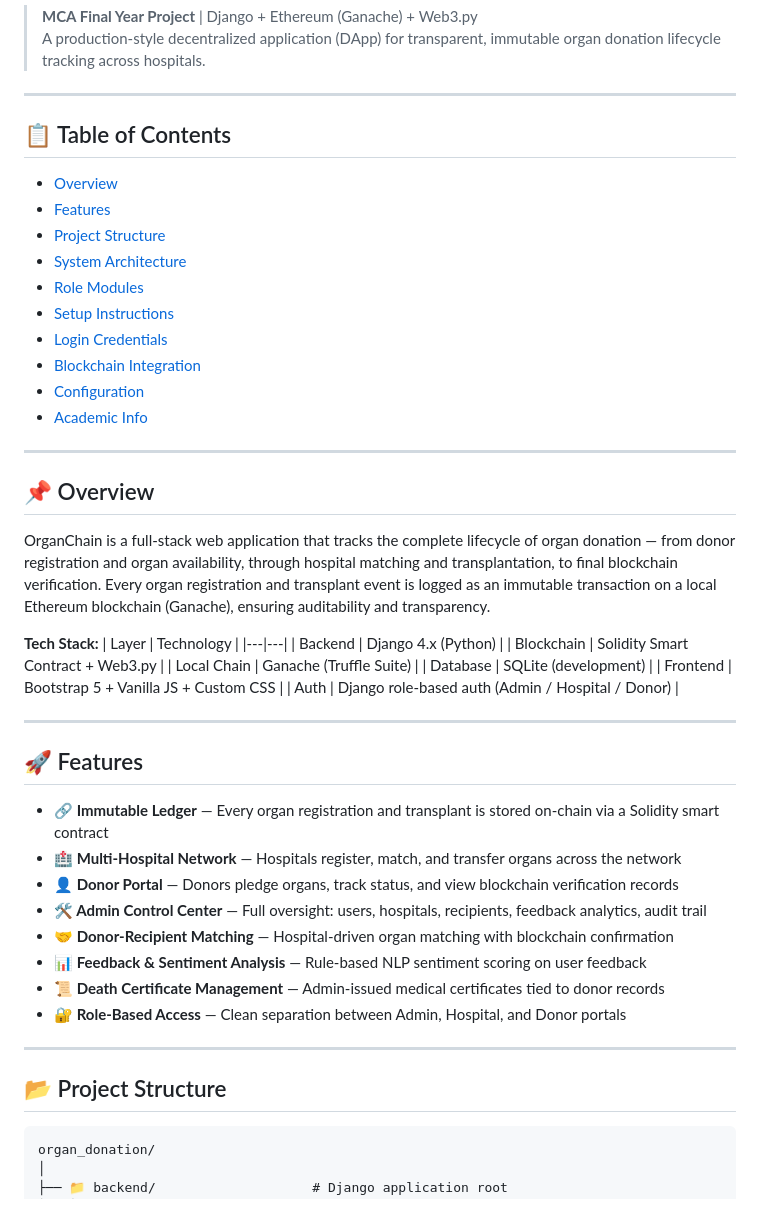
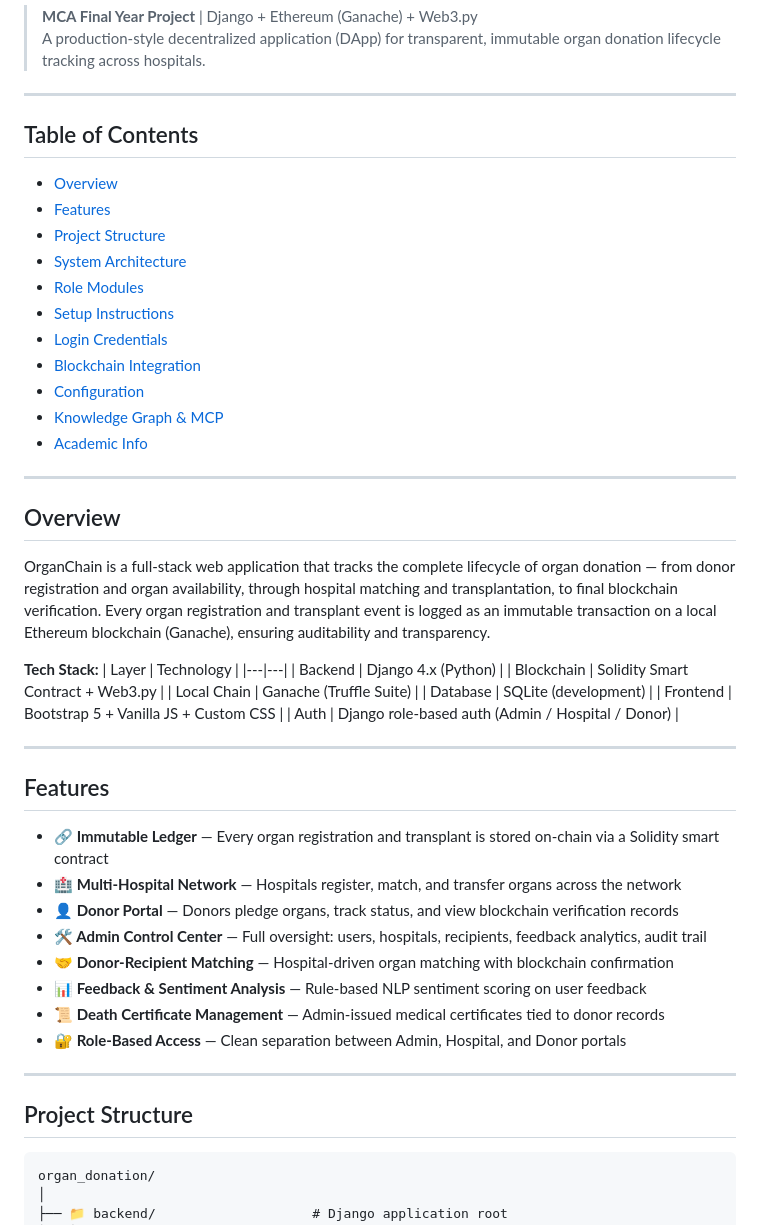
Before and after one commit to sravanakkaladevi/AN-APPLICATION-FOR-TRACKING-ORGAN-DONATION-IN-HOSPITALS-USING-BLOCKCHAIN, a Markdown page: README.md, the part around one of its changes. Rendered like a GitHub page.

````diff
--- a/README.md
+++ b/README.md
@@ -5,7 +5,7 @@
 
 ---
 
-## 📋 Table of Contents
+## Table of Contents
 
 - [Overview](#overview)
 - [Features](#features)
@@ -16,11 +16,12 @@
 - [Login Credentials](#login-credentials)
 - [Blockchain Integration](#blockchain-integration)
 - [Configuration](#configuration)
+- [Knowledge Graph & MCP](#knowledge-graph--mcp)
 - [Academic Info](#academic-info)
 
 ---
 
-## 📌 Overview
+## Overview
 
 OrganChain is a full-stack web application that tracks the complete lifecycle of organ donation — from donor registration and organ availability, through hospital matching and transplantation, to final blockchain verification. Every organ registration and transplant event is logged as an immutable transaction on a local Ethereum blockchain (Ganache), ensuring auditability and transparency.
 
@@ -36,7 +37,7 @@ OrganChain is a full-stack web application that tracks the complete lifecycle of
 
 ---
 
-## 🚀 Features
+## Features
 
 - **🔗 Immutable Ledger** — Every organ registration and transplant is stored on-chain via a Solidity smart contract
 - **🏥 Multi-Hospital Network** — Hospitals register, match, and transfer organs across the network
@@ -49,7 +50,7 @@ OrganChain is a full-stack web application that tracks the complete lifecycle of
 
 ---
 
-## 📂 Project Structure
+## Project Structure
 
 ```text
 organ_donation/
````
Also changed, not shown: other parts of README.md (+21 -7 lines).
